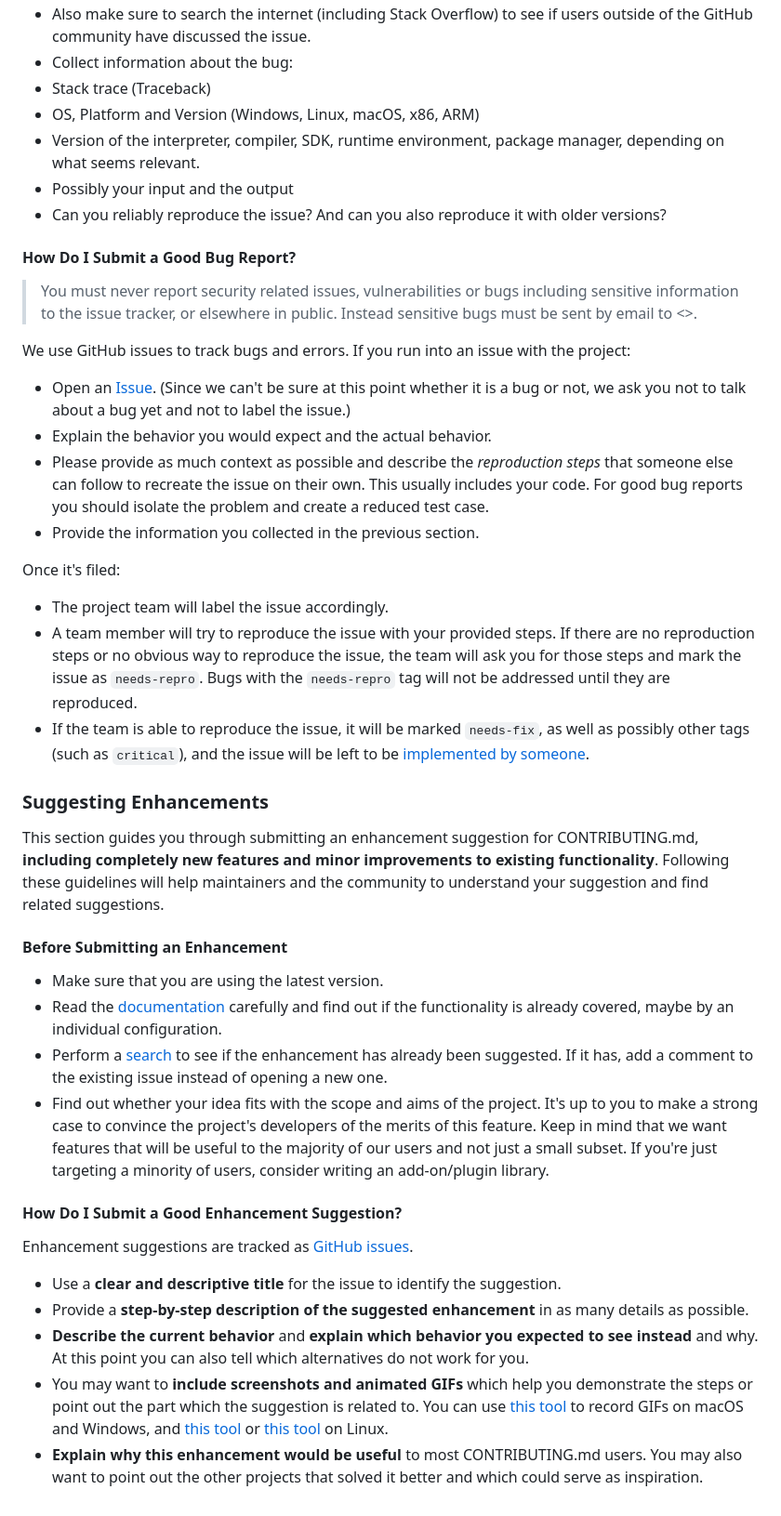
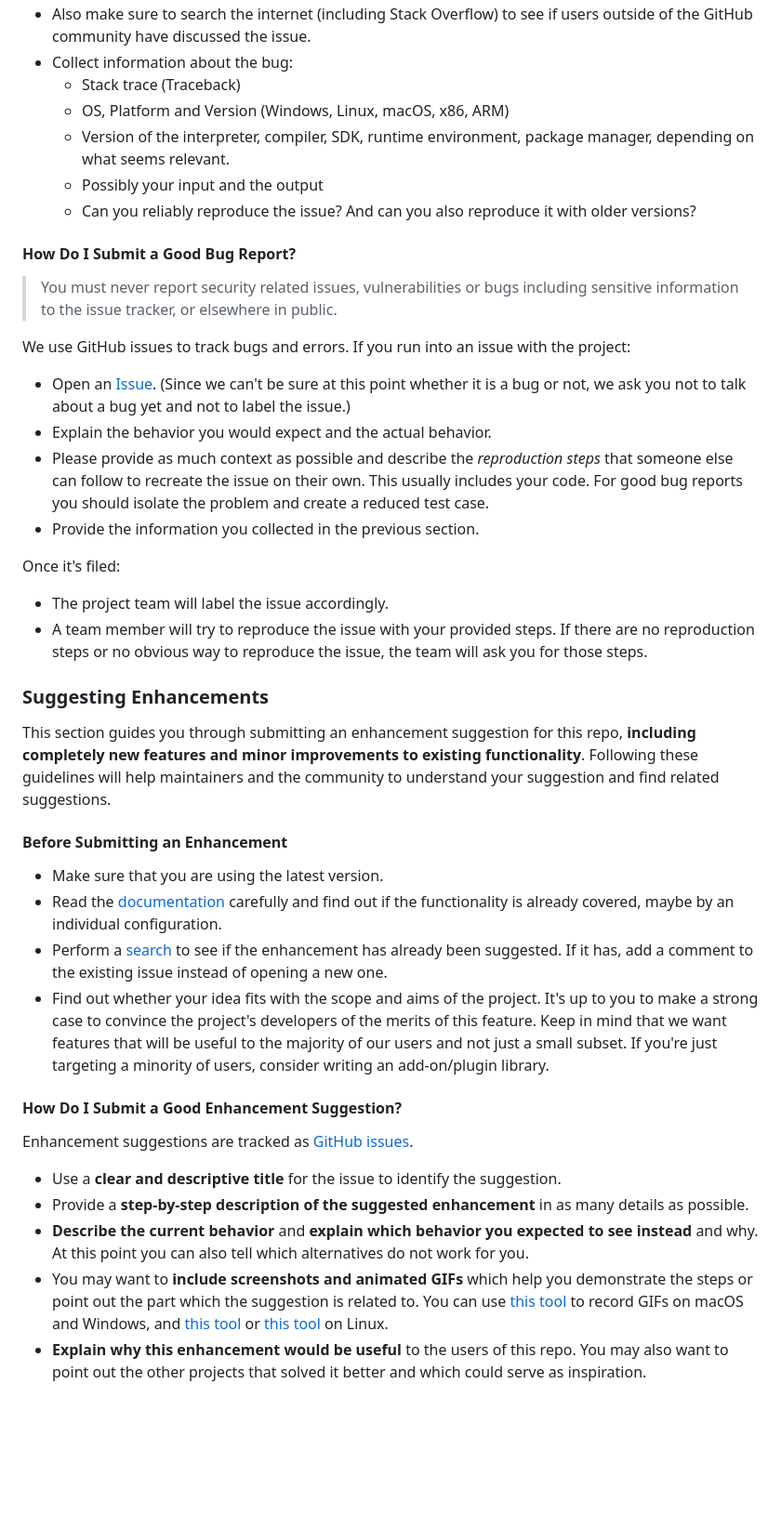
Before and after one commit to hasmithagunda123/ALL_INDIA_HACKATHON, a Markdown page: contributing.md, the part around one of its changes. Shown at 93% size. GitHub-like rendering; blank space fills up the shorter version.

```diff
--- a/contributing.md
+++ b/contributing.md
@@ -67,15 +57,15 @@ A good bug report shouldn't leave others needing to chase you up for more inform
 - Also make sure to search the internet (including Stack Overflow) to see if users outside of the GitHub community have discussed the issue.
 - Collect information about the bug:
-- Stack trace (Traceback)
-- OS, Platform and Version (Windows, Linux, macOS, x86, ARM)
-- Version of the interpreter, compiler, SDK, runtime environment, package manager, depending on what seems relevant.
-- Possibly your input and the output
-- Can you reliably reproduce the issue? And can you also reproduce it with older versions?
+    - Stack trace (Traceback)
+    - OS, Platform and Version (Windows, Linux, macOS, x86, ARM)
+    - Version of the interpreter, compiler, SDK, runtime environment, package manager, depending on what seems relevant.
+    - Possibly your input and the output
+    - Can you reliably reproduce the issue? And can you also reproduce it with older versions?
 
 
 #### How Do I Submit a Good Bug Report?
 
-> You must never report security related issues, vulnerabilities or bugs including sensitive information to the issue tracker, or elsewhere in public. Instead sensitive bugs must be sent by email to <>.
+> You must never report security related issues, vulnerabilities or bugs including sensitive information to the issue tracker, or elsewhere in public.
 
 
 We use GitHub issues to track bugs and errors. If you run into an issue with the project:
@@ -88,15 +78,12 @@ We use GitHub issues to track bugs and errors. If you run into an issue with the
 Once it's filed:
 
 - The project team will label the issue accordingly.
-- A team member will try to reproduce the issue with your provided steps. If there are no reproduction steps or no obvious way to reproduce the issue, the team will ask you for those steps and mark the issue as `needs-repro`. Bugs with the `needs-repro` tag will not be addressed until they are reproduced.
-- If the team is able to reproduce the issue, it will be marked `needs-fix`, as well as possibly other tags (such as `critical`), and the issue will be left to be [implemented by someone](#your-first-code-contribution).
-
-
+- A team member will try to reproduce the issue with your provided steps. If there are no reproduction steps or no obvious way to reproduce the issue, the team will ask you for those steps.
 
 
 ### Suggesting Enhancements
 
-This section guides you through submitting an enhancement suggestion for CONTRIBUTING.md, **including completely new features and minor improvements to existing functionality**. Following these guidelines will help maintainers and the community to understand your suggestion and find related suggestions.
+This section guides you through submitting an enhancement suggestion for this repo, **including completely new features and minor improvements to existing functionality**. Following these guidelines will help maintainers and the community to understand your suggestion and find related suggestions.
 
 
 #### Before Submitting an Enhancement
@@ -115,4 +102,4 @@ Enhancement suggestions are tracked as [GitHub issues](/issues).
 - Provide a **step-by-step description of the suggested enhancement** in as many details as possible.
 - **Describe the current behavior** and **explain which behavior you expected to see instead** and why. At this point you can also tell which alternatives do not work for you.
 - You may want to **include screenshots and animated GIFs** which help you demonstrate the steps or point out the part which the suggestion is related to. You can use [this tool](https://www.cockos.com/licecap/) to record GIFs on macOS and Windows, and [this tool](https://github.com/colinkeenan/silentcast) or [this tool](https://github.com/GNOME/byzanz) on Linux.
-- **Explain why this enhancement would be useful** to most CONTRIBUTING.md users. You may also want to point out the other projects that solved it better and which could serve as inspiration.
+- **Explain why this enhancement would be useful** to the users of this repo. You may also want to point out the other projects that solved it better and which could serve as inspiration.
```
Also changed, not shown: other parts of contributing.md (+6 -16 lines).
